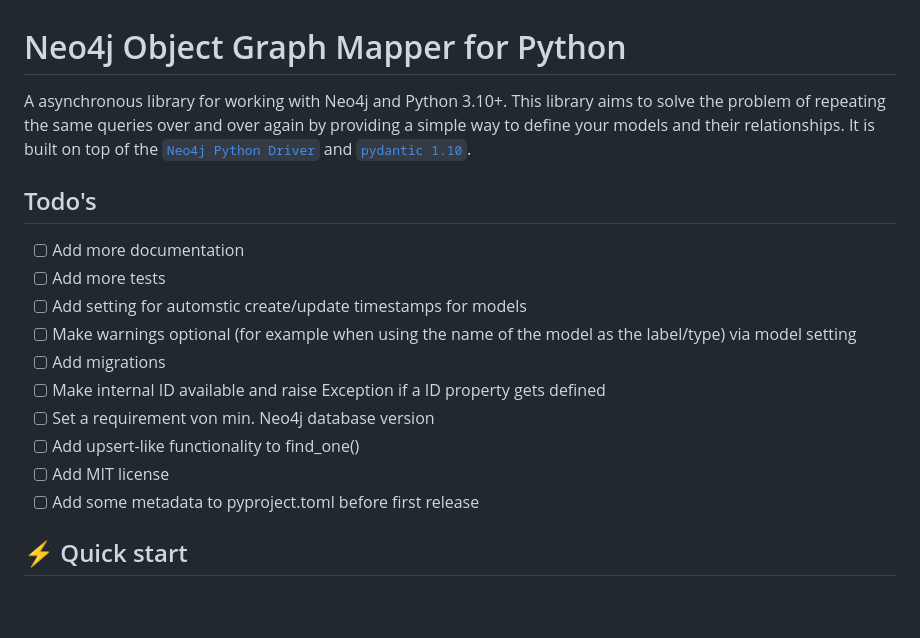
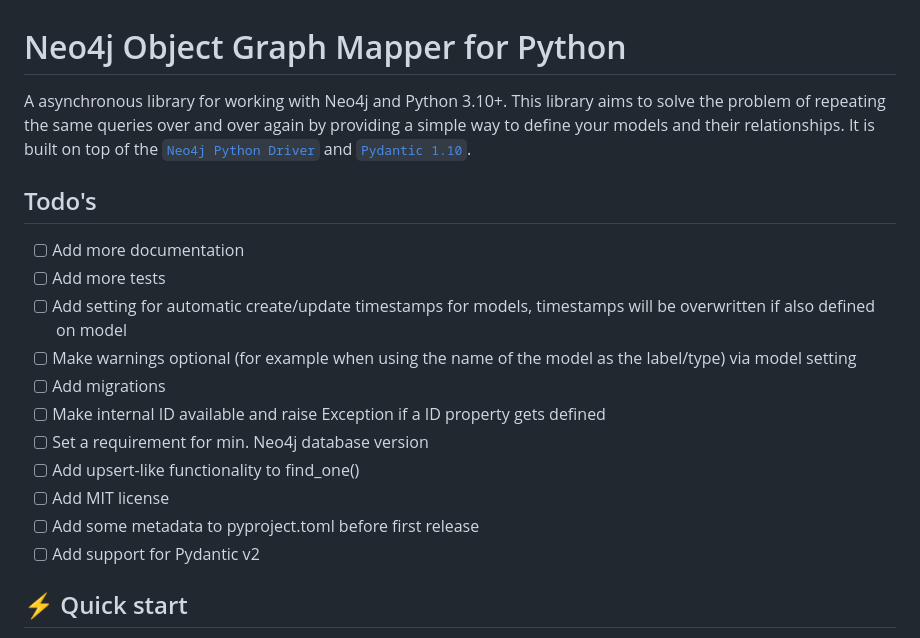
Before and after one commit to groc-prog/pyneo4j-ogm, a Markdown page: README.md, the part around the change. GitHub-like rendering; blank space fills up the shorter version.

Commit message:
docs: Update todos

```diff
--- a/README.md
+++ b/README.md
@@ -1,19 +1,20 @@
 # Neo4j Object Graph Mapper for Python
 
-A asynchronous library for working with Neo4j and Python 3.10+. This library aims to solve the problem of repeating the same queries over and over again by providing a simple way to define your models and their relationships. It is built on top of the [`Neo4j Python Driver`](https://neo4j.com/docs/api/python-driver/current/index.html) and [`pydantic 1.10`](https://docs.pydantic.dev/1.10/).
+A asynchronous library for working with Neo4j and Python 3.10+. This library aims to solve the problem of repeating the same queries over and over again by providing a simple way to define your models and their relationships. It is built on top of the [`Neo4j Python Driver`](https://neo4j.com/docs/api/python-driver/current/index.html) and [`Pydantic 1.10`](https://docs.pydantic.dev/1.10/).
 
 ## Todo's
 
 - [ ] Add more documentation
 - [ ] Add more tests
-- [ ] Add setting for automstic create/update timestamps for models
+- [ ] Add setting for automatic create/update timestamps for models, timestamps will be overwritten if also defined on model
 - [ ] Make warnings optional (for example when using the name of the model as the label/type) via model setting
 - [ ] Add migrations
 - [ ] Make internal ID available and raise Exception if a ID property gets defined
-- [ ] Set a requirement von min. Neo4j database version
+- [ ] Set a requirement for min. Neo4j database version
 - [ ] Add upsert-like functionality to find_one()
 - [ ] Add MIT license
 - [ ] Add some metadata to pyproject.toml before first release
+- [ ] Add support for Pydantic v2
 
 ## ⚡️ Quick start <a name="quick-start"></a>
 
```
